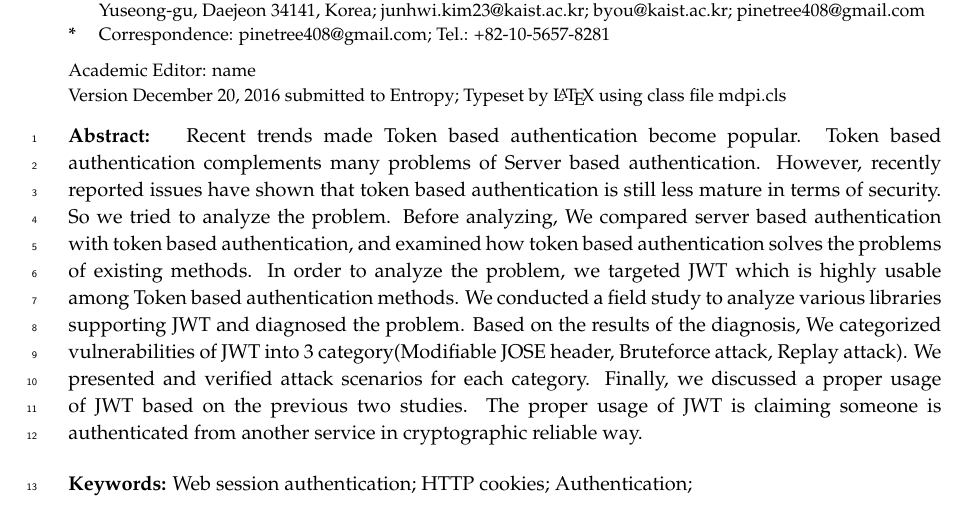
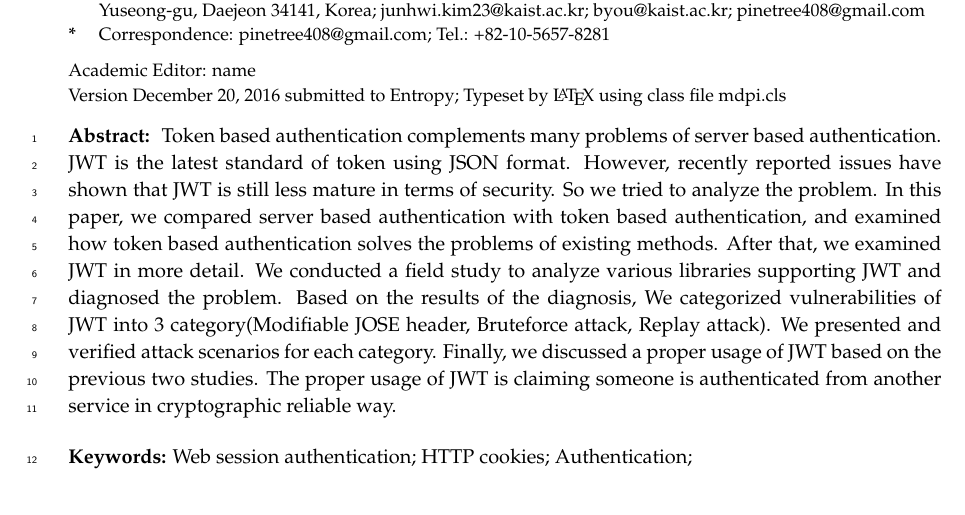
Before and after one commit to junhwi/jwt-example, a LaTeX paper (vulnerability-jwt/template.tex): part of page 1 of 7, cut so that both start at the same text. Compiled offline with pdfLaTeX.

Commit message:
Reflect reviews

```diff
--- a/vulnerability-jwt/template.tex
+++ b/vulnerability-jwt/template.tex
@@ -87,7 +87,7 @@ Daehak-ro 291, Yuseong-gu, Daejeon 34141, Korea; junhwi.kim23@kaist.ac.kr; byou@
 
 % Abstract (Do not use inserted blank lines, i.e. \\)
 \abstract{
-Recent trends made Token based authentication become popular. Token based authentication complements many problems of Server based authentication. However, recently reported issues have shown that token based authentication is still less mature in terms of security. So we tried to analyze the problem. Before analyzing, We compared server based authentication with token based authentication, and examined how token based authentication solves the problems of existing methods. In order to analyze the problem, we targeted JWT which is highly usable among Token based authentication methods. We conducted a field study to analyze various libraries supporting JWT and diagnosed the problem. Based on the results of the diagnosis, We categorized vulnerabilities of JWT into 3 category(Modifiable JOSE header, Bruteforce attack, Replay attack). We presented and verified attack scenarios for each category. Finally, we discussed a proper usage of JWT based on the previous two studies. The proper usage of JWT is claiming someone is authenticated from another service in cryptographic reliable way.
+Token based authentication complements many problems of server based authentication. JWT is the latest standard of token using JSON format. However, recently reported issues have shown that JWT is still less mature in terms of security. So we tried to analyze the problem. In this paper, we compared server based authentication with token based authentication, and examined how token based authentication solves the problems of existing methods. After that, we examined JWT in more detail. We conducted a field study to analyze various libraries supporting JWT and diagnosed the problem. Based on the results of the diagnosis, We categorized vulnerabilities of JWT into 3 category(Modifiable JOSE header, Bruteforce attack, Replay attack). We presented and verified attack scenarios for each category. Finally, we discussed a proper usage of JWT based on the previous two studies. The proper usage of JWT is claiming someone is authenticated from another service in cryptographic reliable way.
 % 161 words
 }
 %A single paragraph of about 200 words maximum. For research articles, abstracts should give a pertinent overview of the work. We strongly encourage authors to use the following style of structured abstracts, but without headings: 1) Background: Place the question addressed in a broad context and highlight the purpose of the study; 2) Methods: Describe briefly the main methods or treatments applied; 3) Results: Summarize the article's main findings; and 4) Conclusion: Indicate the main conclusions or interpretations. The abstract should be an objective representation of the article, it must not contain results which are not presented and substantiated in the main text and should not exaggerate the main conclusions.}
```
